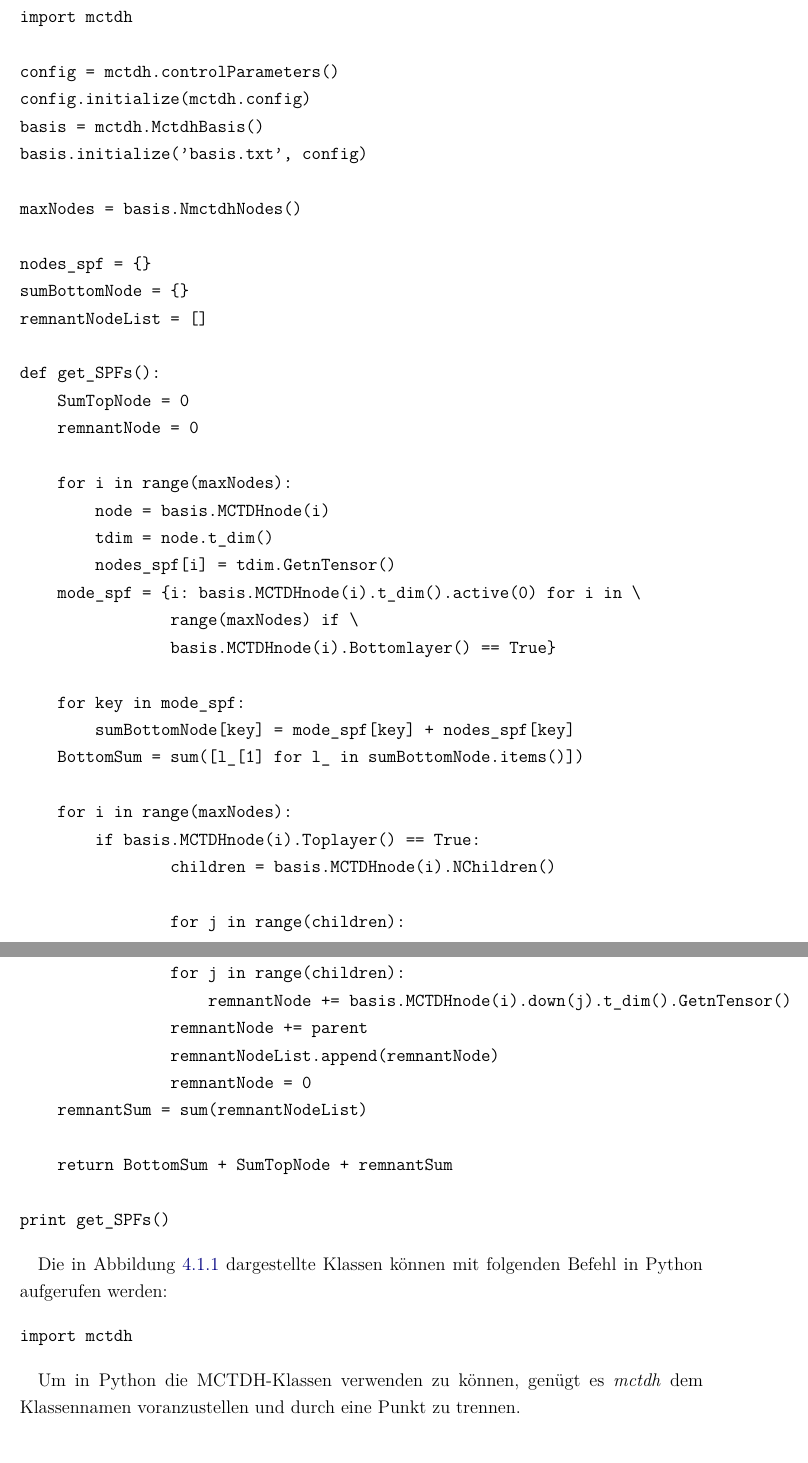
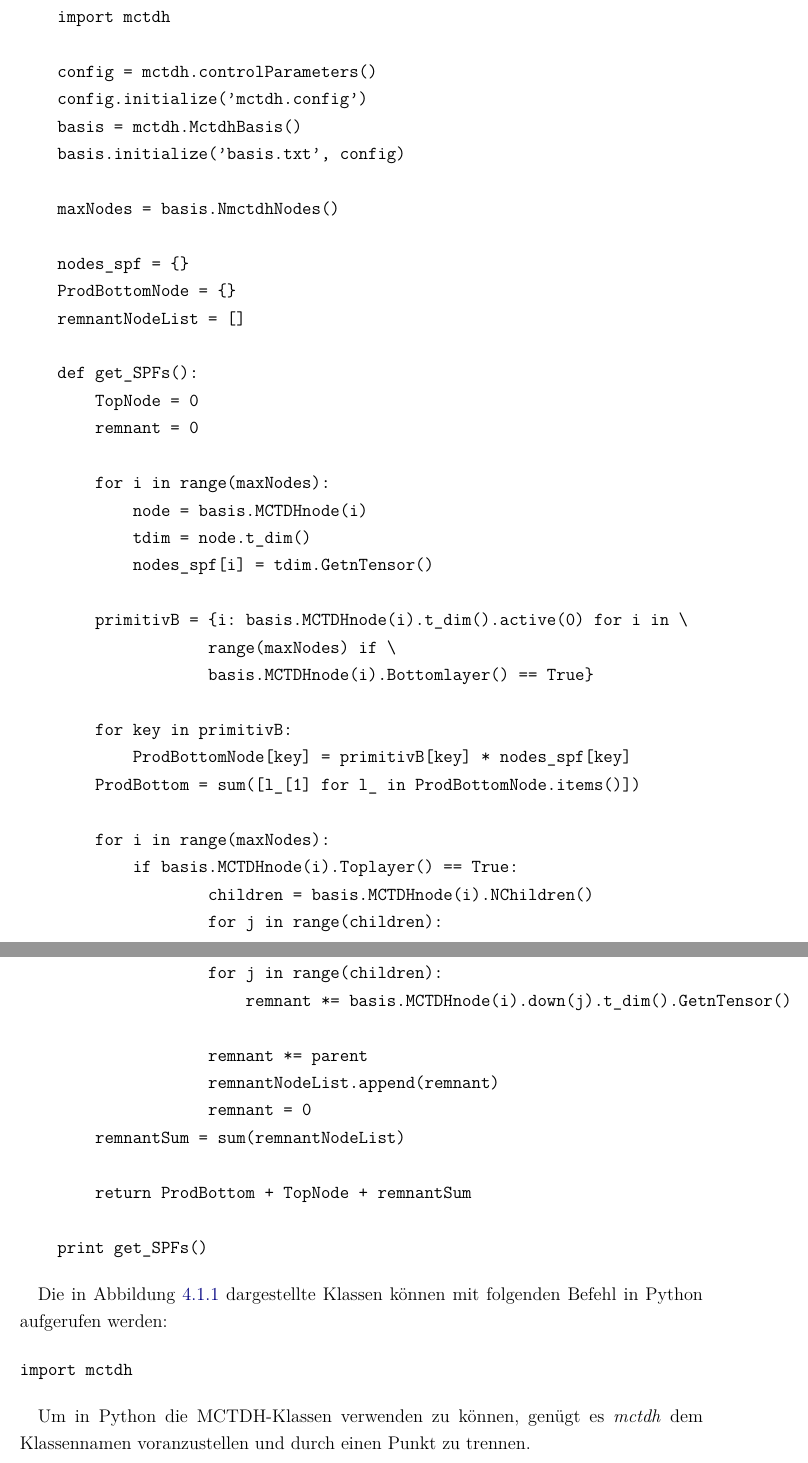
Before and after one commit to pietiep/master-s-thesis, a LaTeX book (ma.tex, which reads content/Ergebnisse.tex): two parts of pages 16 and 17 of 28 before the commit and two parts of pages 16 and 17 of 29 after it, joined at a grey line, cut so that both start at the same text. Compiled offline with pdfLaTeX; an older LaTeX class or package is replaced by its successor.

Commit message:
Errgebnisse cython skript korr

```diff
--- a/content/Ergebnisse.tex
+++ b/content/Ergebnisse.tex
@@ -23,44 +23,46 @@ die Schwingungsmoden, der untersten Knoten bestimmt werden.
 
 
 Zur Demostration der API wird im folgenden ein Python-Skript vorgestellt, mithilfe dessen die Gr"o"se einer MCTDH-Wellenfunktion berechnet wird:
+
 \newpage
+
 \begin{verbatim}
     import mctdh
 
     config = mctdh.controlParameters()
-config.initialize(mctdh.config)
+    config.initialize('mctdh.config')
     basis = mctdh.MctdhBasis()
     basis.initialize('basis.txt', config)
 
     maxNodes = basis.NmctdhNodes()
 
     nodes_spf = {}
-sumBottomNode = {}
+    ProdBottomNode = {}
     remnantNodeList = []
 
     def get_SPFs():
-    SumTopNode = 0
-    remnantNode = 0
+        TopNode = 0
+        remnant = 0
 
         for i in range(maxNodes):
             node = basis.MCTDHnode(i)
             tdim = node.t_dim()
             nodes_spf[i] = tdim.GetnTensor()
-    mode_spf = {i: basis.MCTDHnode(i).t_dim().active(0) for i in \
+
+        primitivB = {i: basis.MCTDHnode(i).t_dim().active(0) for i in \
                     range(maxNodes) if \
                     basis.MCTDHnode(i).Bottomlayer() == True}
 
-    for key in mode_spf:
-        sumBottomNode[key] = mode_spf[key] + nodes_spf[key]
-    BottomSum = sum([l_[1] for l_ in sumBottomNode.items()])
+        for key in primitivB:
+            ProdBottomNode[key] = primitivB[key] * nodes_spf[key]
+        ProdBottom = sum([l_[1] for l_ in ProdBottomNode.items()])
 
         for i in range(maxNodes):
             if basis.MCTDHnode(i).Toplayer() == True:
                     children = basis.MCTDHnode(i).NChildren()
-
                     for j in range(children):
-                    SumTopNode += basis.MCTDHnode(i).down(j).t_dim().GetnTensor()
-                SumTopNode += basis.MCTDHnode(i).t_dim().GetnTensor()
+                        TopNode *= basis.MCTDHnode(i).down(j).t_dim().GetnTensor()
+                    TopNode *= basis.MCTDHnode(i).t_dim().GetnTensor()
 
         for i in range(maxNodes):
             if basis.MCTDHnode(i).Toplayer() == False and \
@@ -68,13 +70,14 @@ def get_SPFs():
                     children = basis.MCTDHnode(i).NChildren()
                     parent = basis.MCTDHnode(i).t_dim().GetnTensor()
                     for j in range(children):
-                    remnantNode += basis.MCTDHnode(i).down(j).t_dim().GetnTensor()
-                remnantNode += parent
-                remnantNodeList.append(remnantNode)
-                remnantNode = 0
+                        remnant *= basis.MCTDHnode(i).down(j).t_dim().GetnTensor()
+
+                    remnant *= parent
+                    remnantNodeList.append(remnant)
+                    remnant = 0
         remnantSum = sum(remnantNodeList)
 
-    return BottomSum + SumTopNode + remnantSum
+        return ProdBottom + TopNode + remnantSum
 
     print get_SPFs()
 \end{verbatim}
@@ -86,7 +89,8 @@ Die in Abbildung \ref{fig:uml_Cython} dargestellte Klassen k"onnen mit folgenden
 import mctdh
 \end{verbatim}
 
-Um in Python die MCTDH-Klassen verwenden zu k"onnen, gen"ugt es \textit{mctdh} dem Klassennamen voranzustellen und durch eine Punkt zu trennen.
+Um in Python die MCTDH-Klassen verwenden zu k"onnen, gen"ugt es \textit{mctdh} dem Klassennamen voranzustellen und durch einen
+Punkt zu trennen.
 
 \begin{verbatim}
 config = mctdh.controlParameters()
```
Also changed, not shown: ma.pdf, content/Ergebnisse.tex (38 more changed lines), 3 other files. Lines whose indentation alone changed are shown as unchanged.
